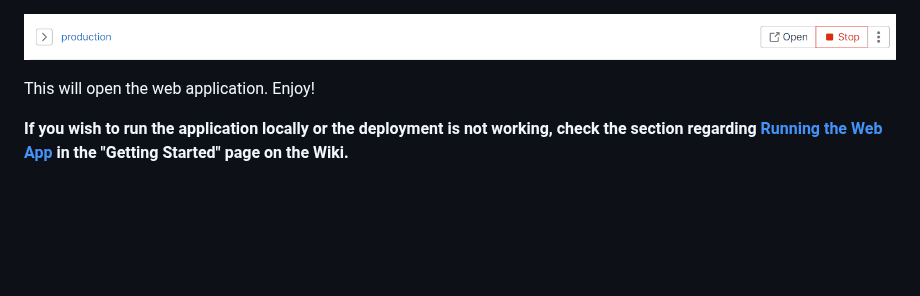
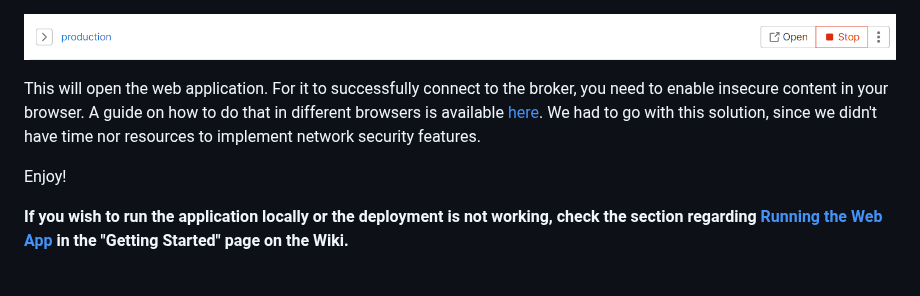
Before and after one commit to teoportase/BOOMbox, a Markdown page: README.md, the part around the change. GitHub-like rendering; blank space fills up the shorter version.

Commit message:
#19 Add network security explanation
Linked a guide on how to enable insecure content in different browsers

```diff
--- a/README.md
+++ b/README.md
@@ -88,7 +88,9 @@ Afterwards, on [this page](https://git.chalmers.se/courses/dit113/2023/group-12/
 
 ![Screenshot of the Gitlab environments page where the open button is located.](/ReadmeImages/setup-deployment.png)
 
-This will open the web application. Enjoy!
+This will open the web application. For it to successfully connect to the broker, you need to enable insecure content in your browser. A guide on how to do that in different browsers is available [here](https://experienceleague.adobe.com/docs/target/using/experiences/vec/troubleshoot-composer/mixed-content.html?lang=en). We had to go with this solution, since we didn't have time nor resources to implement network security features.
+
+Enjoy!
 
 **If you wish to run the application locally or the deployment is not working, check the section regarding [Running the Web App](https://git.chalmers.se/courses/dit113/2023/group-12/boombox/-/wikis/Get-started-for-developers#running-the-web-app) in the "Getting Started" page on the Wiki.**
 
```
